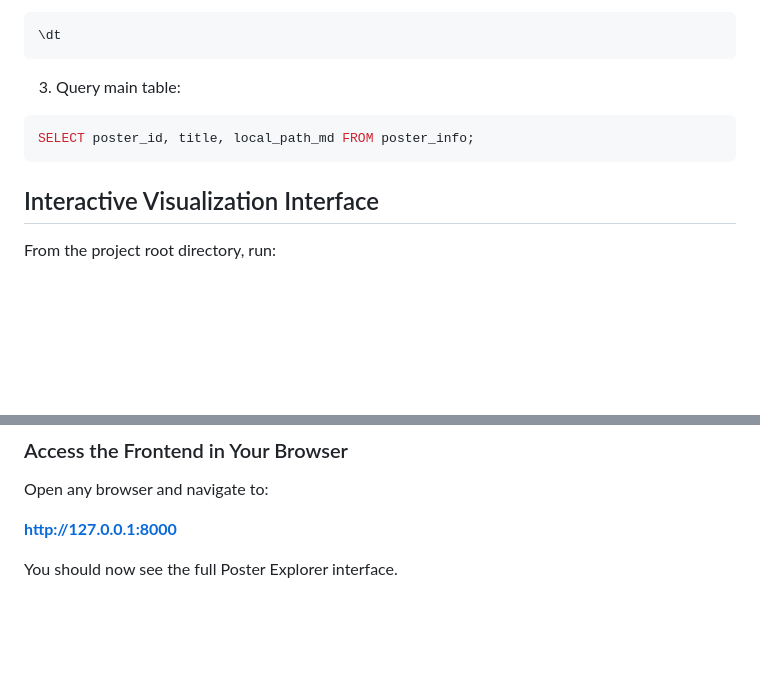
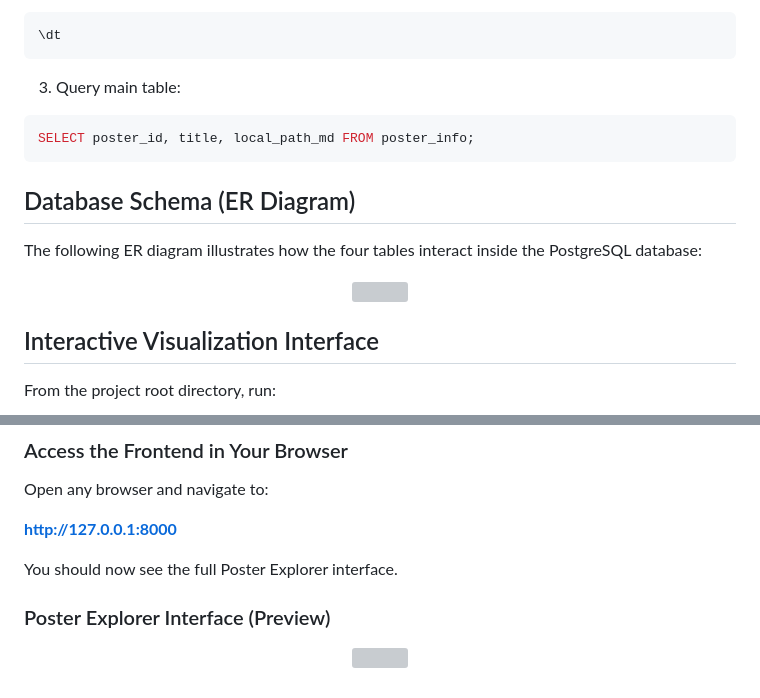
Before and after one commit to passerby-bye/data_acqui, a Markdown page: README.md, 2 parts joined by grey strips. Rendered like a GitHub page; blank space fills up the shorter version; grey boxes are pictures that could not be loaded.

Commit message:
Add ER diagram and interface preview
Added an ER diagram to illustrate the database schema.

````diff
--- a/README.md
+++ b/README.md
@@ -162,6 +162,14 @@ psql -d posters -U YOUR_DB_USERNAME
 SELECT poster_id, title, local_path_md FROM poster_info;
 ```
 
+## Database Schema (ER Diagram)
+
+The following ER diagram illustrates how the four tables interact inside the PostgreSQL database:
+
+<p align="center">
+  <img src="static/Poster_Database_ER.png" width="550">
+</p>
+
 ## Interactive Visualization Interface
 
 From the project root directory, run:
@@ -182,3 +190,9 @@ Open any browser and navigate to:
 **http://127.0.0.1:8000**
 
 You should now see the full Poster Explorer interface.
+
+### Poster Explorer Interface (Preview)
+
+<p align="center">
+  <img src="static/screenshot.png" width="750">
+</p>
````
